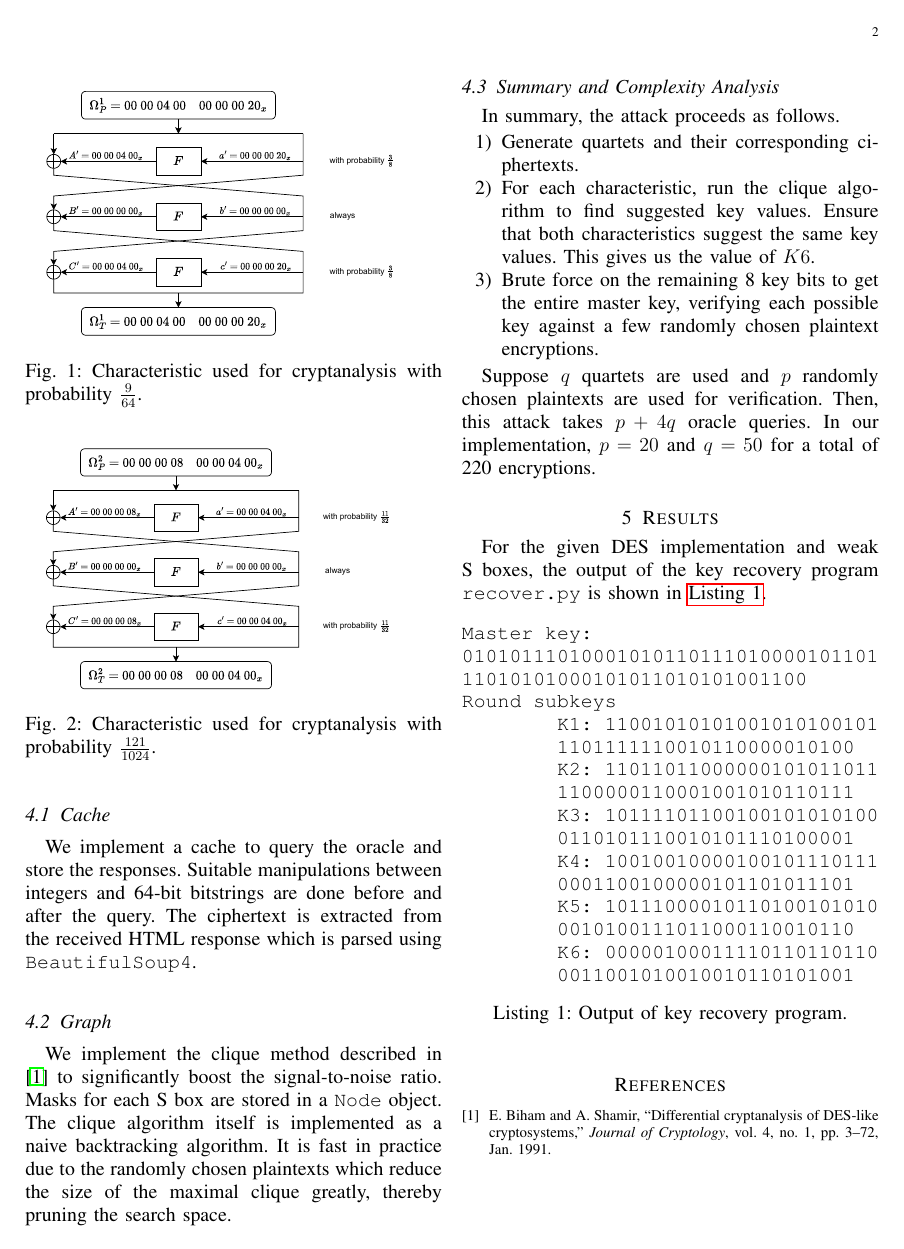
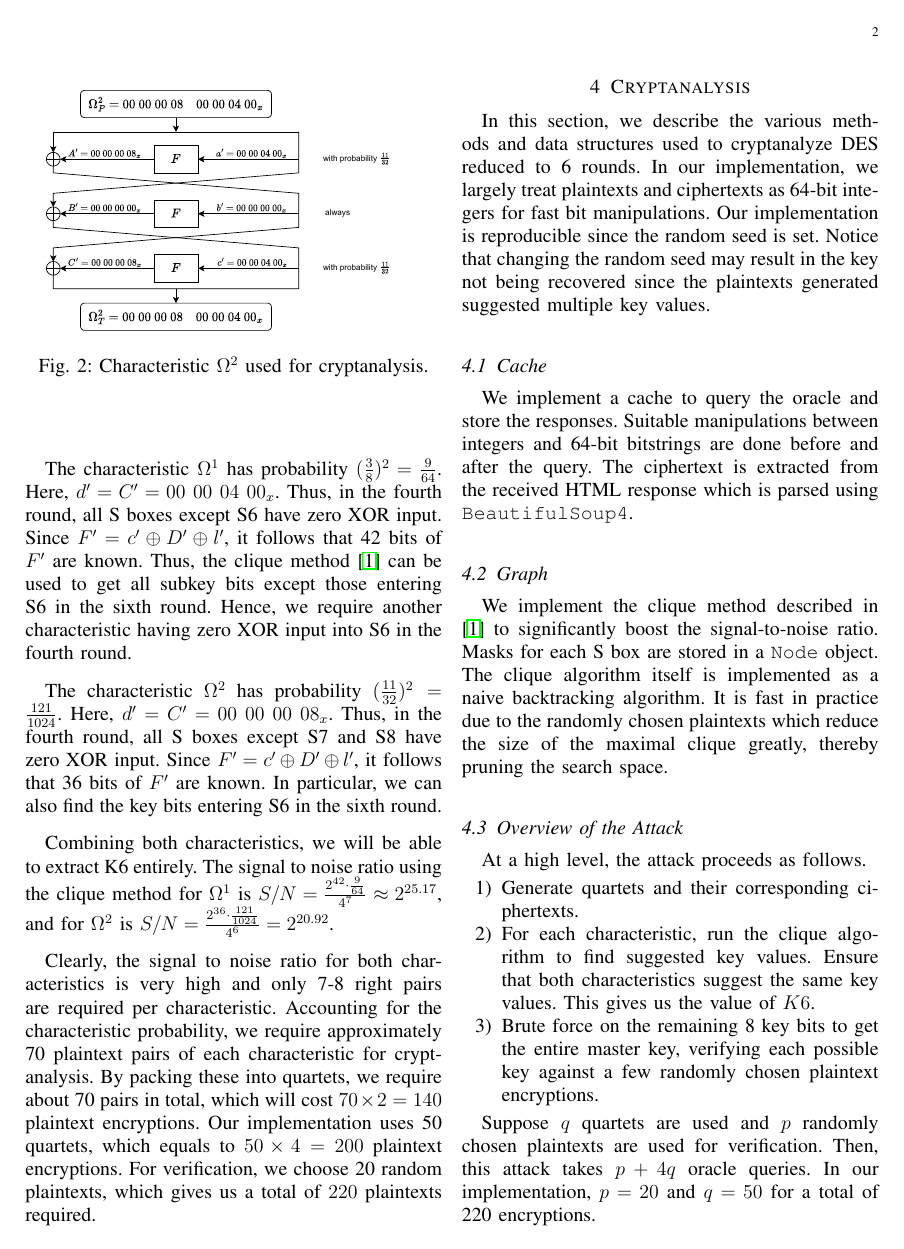
Before and after one commit to goats-9/cs5760, a LaTeX problem sheet (assignments/des/report/report.tex): page 2 of 2 before the commit and page 2 of 3 after it. Compiled offline with pdfLaTeX.

Commit message:
fix: Add characteristic analysis to report

```diff
--- a/assignments/des/report/report.tex
+++ b/assignments/des/report/report.tex
@@ -53,16 +53,46 @@ Each of these pairs forms their own characteristic as shown in
 \begin{figure}[!ht]
     \centering
     \includegraphics[width=\columnwidth]{images/char1.pdf}
-    \caption{Characteristic used for cryptanalysis with probability \(\frac{9}{64}\).}
+    \caption{Characteristic \(\Omega^1\) used for cryptanalysis.}
     \label{fig:char1}
 \end{figure}
 
 \begin{figure}[!ht]
     \centering
     \includegraphics[width=\columnwidth]{images/char2.pdf}
-    \caption{Characteristic used for cryptanalysis with probability \(\frac{121}{1024}\).}
+    \caption{Characteristic \(\Omega^2\) used for cryptanalysis.}
     \label{fig:char2}
 \end{figure}
+
+The characteristic \(\Omega^1\) has probability \(\brak{\frac{3}{8}}^2 =
+\frac{9}{64}\). Here, \(d^\prime = C^\prime = 00\ 00\ 04\ 00_x\). Thus, in the
+fourth round, all S boxes except S6 have zero XOR input. Since \(F^\prime =
+c^\prime \oplus D^\prime \oplus l^\prime\), it follows that 42 bits of
+\(F^\prime\) are known. Thus, the clique method
+\cite{bihamDifferentialCryptanalysisDESlike1991} can be used to get all subkey
+bits except those entering S6 in the sixth round. Hence, we require another
+characteristic having zero XOR input into S6 in the fourth round.
+
+The characteristic \(\Omega^2\) has probability \(\brak{\frac{11}{32}}^2 =
+\frac{121}{1024}\). Here, \(d^\prime = C^\prime = 00\ 00\ 00\ 08_x\). Thus, in
+the fourth round, all S boxes except S7 and S8 have zero XOR input. Since
+\(F^\prime = c^\prime \oplus D^\prime \oplus l^\prime\), it follows that 36 bits
+of \(F^\prime\) are known. In particular, we can also find the key bits entering
+S6 in the sixth round.
+
+Combining both characteristics, we will be able to extract K6 entirely. The
+signal to noise ratio using the clique method for \(\Omega^1\) is \(S/N =
+\frac{2^{42} \cdot \frac{9}{64}}{4^7} \approx 2^{25.17}\), and for \(\Omega^2\)
+is \(S/N = \frac{2^{36} \cdot \frac{121}{1024}}{4^6} = 2^{20.92}\).
+
+Clearly, the signal to noise ratio for both characteristics is very high and
+only 7-8 right pairs are required per characteristic. Accounting for the
+characteristic probability, we require approximately 70 plaintext pairs of each
+characteristic for cryptanalysis. By packing these into quartets, we require
+about 70 pairs in total, which will cost \(70 \times 2 = 140\) plaintext
+encryptions. Our implementation uses 50 quartets, which equals to \(50 \times 4
+= 200\) plaintext encryptions. For verification, we choose 20 random plaintexts,
+which gives us a total of \(220\) plaintexts required.
 
 \section{Cryptanalysis}
 \label{sec:recovery}
@@ -92,10 +122,10 @@ object. The clique algorithm itself is implemented as a naive backtracking
 algorithm. It is fast in practice due to the randomly chosen plaintexts which
 reduce the size of the maximal clique greatly, thereby pruning the search space.
 
-\subsection{Summary and Complexity Analysis}
+\subsection{Overview of the Attack}
 \label{subsec:summary}
 
-In summary, the attack proceeds as follows.
+At a high level, the attack proceeds as follows.
 
 \begin{enumerate}
     \item Generate quartets and their corresponding ciphertexts.
```
Also changed, not shown: assignments/des/report/report.pdf, assignments/des/report/report.tex (4 more changed lines).
